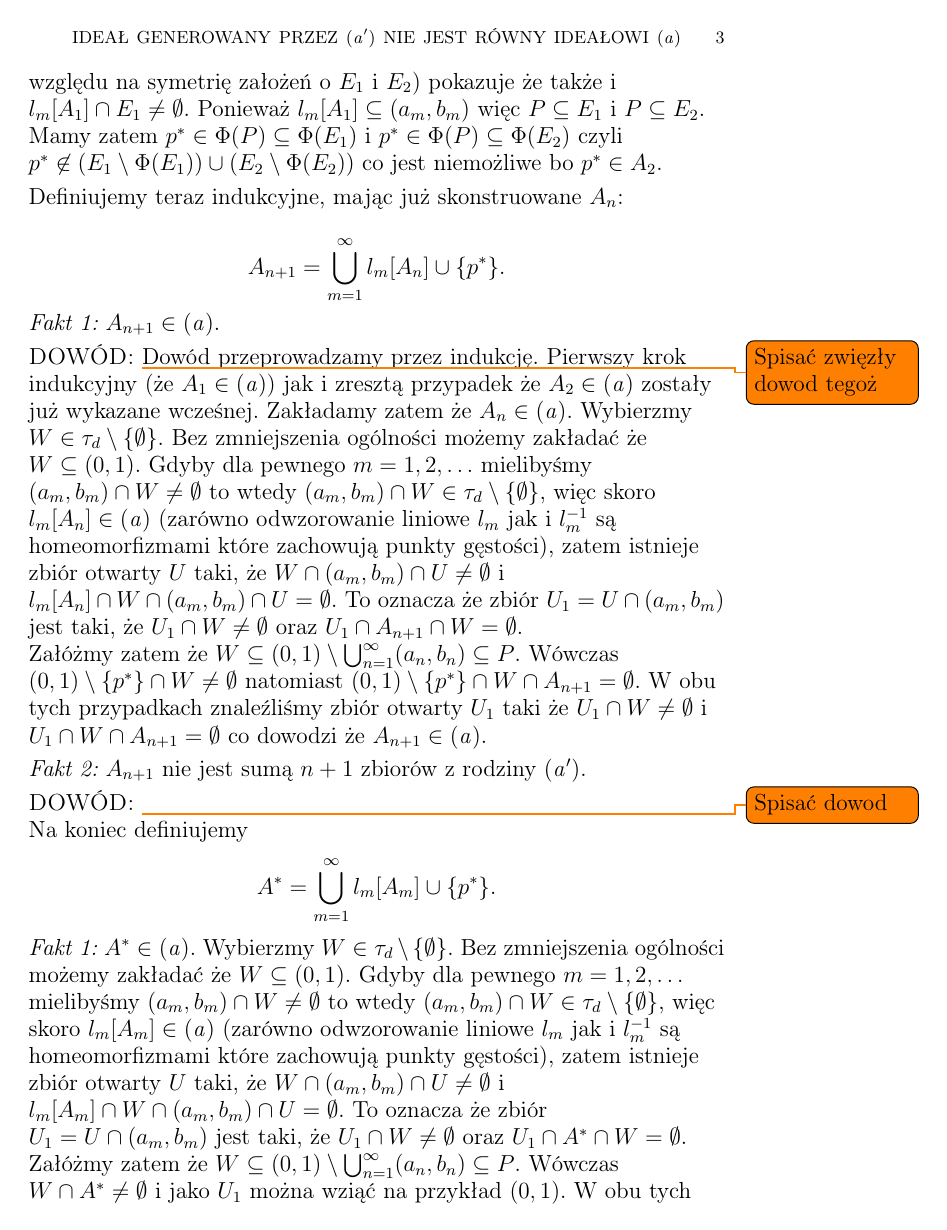
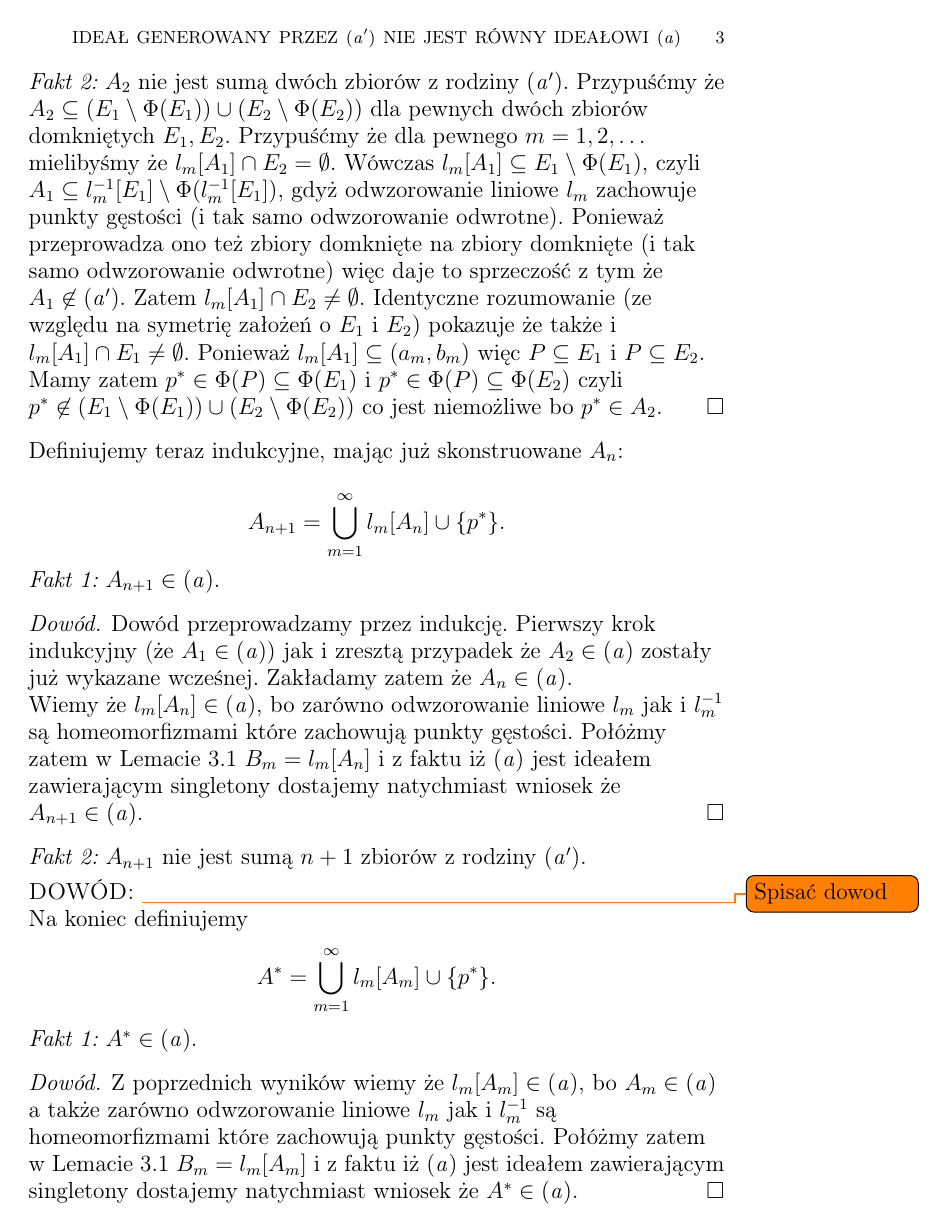
Before and after one commit to srod-prog-cwiczenia/Biezace_Wypieki, a LaTeX paper (a_ideal_part_7.tex): page 3 of 4. Compiled offline with pdfLaTeX.

Commit message:
Uproszczenie z uwagi na Lemat 3.1

```diff
--- a/a_ideal_part_7.tex
+++ b/a_ideal_part_7.tex
@@ -34,7 +34,7 @@
 % Proposition, Conjecture, Criterion, Algorithm
 \theoremstyle{plain}
 \newtheorem{theorem}{Theorem}[section]
-\newtheorem{lemma}[theorem]{Lemma}
+\newtheorem{lemma}[theorem]{Lemat}
 \newtheorem{corollary}[theorem]{Corollary}
 \newtheorem{conclusion}[theorem]{Corollary}
 \newtheorem{claim}[theorem]{Claim}
@@ -380,31 +387,19 @@
 \]
 
 \flushleft{\it Fakt 1:} $A_{n+1} \in \aideal$.
-\flushleft{\sc DOWÓD:} \todo{Spisać zwięzły dowod tegoż}
+\begin{proof}
 Dowód przeprowadzamy przez indukcję. Pierwszy krok indukcyjny
 (że $A_1 \in \aideal$) jak i zresztą przypadek że
 $A_2 \in \aideal$ zostały już wykazane wcześnej.
 Zakładamy zatem że $A_n \in \aideal$.
-Wybierzmy $W \in \tau_d \setminus \lbrace \emptyset \rbrace$.
-Bez zmniejszenia ogólności możemy zakładać że
-$W \subseteq (0, 1)$. Gdyby dla pewnego
-$m = 1,2,\ldots$ mielibyśmy $(a_m, b_m) \cap W \not= \emptyset$
-to wtedy $(a_m, b_m) \cap W \in \tau_d \setminus \lbrace \emptyset \rbrace$,
-więc skoro $l_m[A_n] \in \aideal$ (zarówno odwzorowanie liniowe $l_m$
-jak i $l_m^{-1}$ są homeomorfizmami które zachowują punkty gęstości),
-zatem istnieje zbiór otwarty $U$ taki, że $W \cap (a_m, b_m) \cap U \not=\emptyset$
-i $l_m[A_n] \cap W \cap (a_m, b_m) \cap U = \emptyset$. To oznacza że
-zbiór $U_1 = U \cap (a_m, b_m)$ jest taki, że $U_1 \cap W \not=\emptyset$
-oraz $U_1 \cap A_{n+1} \cap W = \emptyset$.
 
-Załóżmy zatem że $W \subseteq (0,1) \setminus \bigcup_{n=1}^\infty (a_n, b_n) \subseteq P$.
-Wówczas $(0,1) \setminus \lbrace p^* \rbrace \cap W \not= \emptyset$
-natomiast  $(0,1) \setminus \lbrace p^* \rbrace \cap W \cap A_{n+1} = \emptyset$.
-W obu tych przypadkach znaleźliśmy zbiór otwarty $U_1$ taki że
-$U_1 \cap W \not=\emptyset$ i $U_1 \cap W \cap A_{n+1} = \emptyset$
-co dowodzi że $A_{n+1} \in \aideal$.
-
-
+Wiemy że $l_m[A_n] \in \aideal$, bo zarówno odwzorowanie liniowe $l_m$
+jak i $l_m^{-1}$ są homeomorfizmami które zachowują punkty gęstości.
+Połóżmy zatem w Lemacie \ref{lemat-o-sumie}
+$B_m = l_m[A_n]$ i z faktu iż $\aideal$ jest ideałem
+zawierającym singletony dostajemy natychmiast wniosek
+że $A_{n+1} \in \aideal$.
+\end{proof}
 
 \flushleft{\it Fakt 2:} $A_{n+1}$ nie jest sumą $n + 1$ zbiorów z rodziny $\aidealprime$.
 \flushleft{\sc DOWÓD:} \todo{Spisać dowod}
@@ -415,31 +410,16 @@
 \]
 
 \flushleft{\it Fakt 1:} $A^* \in \aideal$.
-Wybierzmy $W \in \tau_d \setminus \lbrace \emptyset \rbrace$.
-Bez zmniejszenia ogólności możemy zakładać że
-$W \subseteq (0, 1)$. Gdyby dla pewnego
-$m = 1,2,\ldots$ mielibyśmy $(a_m, b_m) \cap W \not= \emptyset$
-to wtedy $(a_m, b_m) \cap W \in \tau_d \setminus \lbrace \emptyset \rbrace$,
-więc skoro $l_m[A_m] \in \aideal$ (zarówno odwzorowanie liniowe $l_m$
-jak i $l_m^{-1}$ są homeomorfizmami które zachowują punkty gęstości),
-zatem istnieje zbiór otwarty $U$ taki, że $W \cap (a_m, b_m) \cap U \not=\emptyset$
-i $l_m[A_m] \cap W \cap (a_m, b_m) \cap U = \emptyset$. To oznacza że
-zbiór $U_1 = U \cap (a_m, b_m)$ jest taki, że $U_1 \cap W \not=\emptyset$
-oraz $U_1 \cap A^* \cap W = \emptyset$.
+\begin{proof}
+Z poprzednich wyników wiemy że $l_m[A_m] \in \aideal$, bo
+$A_m \in \aideal$ a także zarówno odwzorowanie liniowe $l_m$
+jak i $l_m^{-1}$ są homeomorfizmami które zachowują punkty gęstości.
+Połóżmy zatem w Lemacie \ref{lemat-o-sumie}
+$B_m = l_m[A_m]$ i z faktu iż $\aideal$ jest ideałem
+zawierającym singletony dostajemy natychmiast wniosek
+że $A^* \in \aideal$.
+\end{proof}
 
-Załóżmy zatem że $W \subseteq (0,1) \setminus \bigcup_{n=1}^\infty (a_n, b_n) \subseteq P$.
-Wówczas $W \cap A^* \not= \emptyset$ i jako $U_1$ można wziąć
-na przykład $(0,1)$.
-W obu tych przypadkach znaleźliśmy zbiór otwarty $U_1$ taki że
-$U_1 \cap W \not=\emptyset$ i $U_1 \cap W \cap A^* = \emptyset$
-co dowodzi że $A^* \in \aideal$.
-
-\missingfigure{
-Zebrać parę identycznych dowodów we wspólnym lemacie:
-mniej więcej takim:
-Załóżmy że dla każdego $m = 1,2,\ldots$ mamy ustalony zbiór
-$B_m \subseteq (a_m, b_m)$ taki że $B_m \in \aideal$.
-Wówczas zbiór $\bigcup_{m=1}^{\infty} B_m \in \aideal$.
-}
+\todo{Uzasadnienie że $A^*$ nie jest sumą skończenie wielu aprime}
 
 \end{document}
```
Also changed, not shown: a_ideal_part_7.tex (89 more changed lines).
